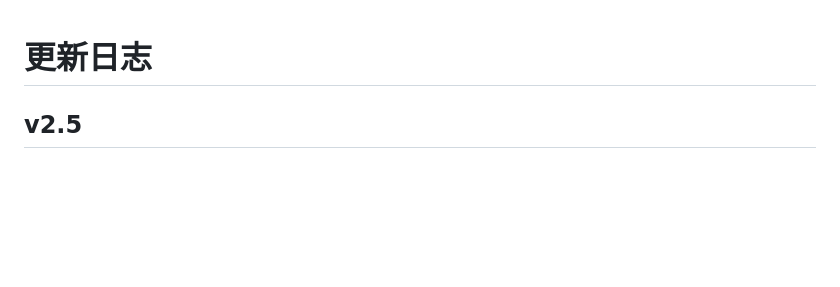
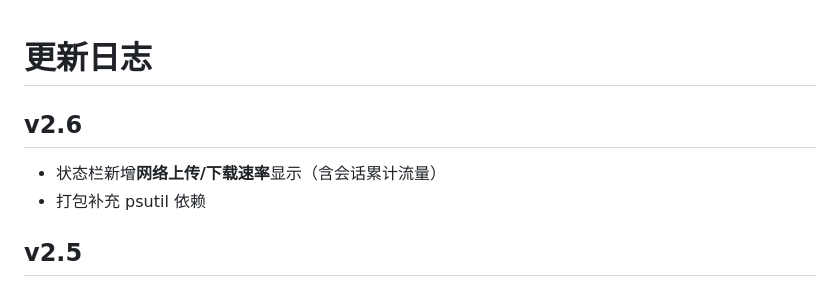
Before and after one commit to wwu328763-netizen/JMComic-Toolbox, a Markdown page: CHANGELOG.md, the part around the change. GitHub-like rendering; blank space fills up the shorter version.

```diff
--- a/CHANGELOG.md
+++ b/CHANGELOG.md
@@ -1,4 +1,8 @@
 # 更新日志
+
+## v2.6
+- 状态栏新增**网络上传/下载速率**显示（含会话累计流量）
+- 打包补充 psutil 依赖
 
 ## v2.5
 - 新增应用内「网络与登录」设置：代理 / 域名 / 账号密码 / Cookie，支持测试连接
```
Also changed, not shown: FEATURES.md (+10 -0 lines), README.md (+1 -0 lines), screenshots/net-speed-statusbar.png (added), 6 other files.
